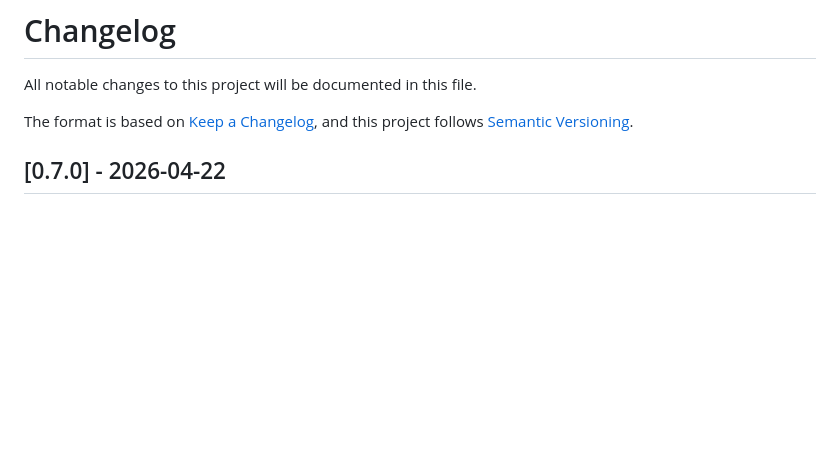
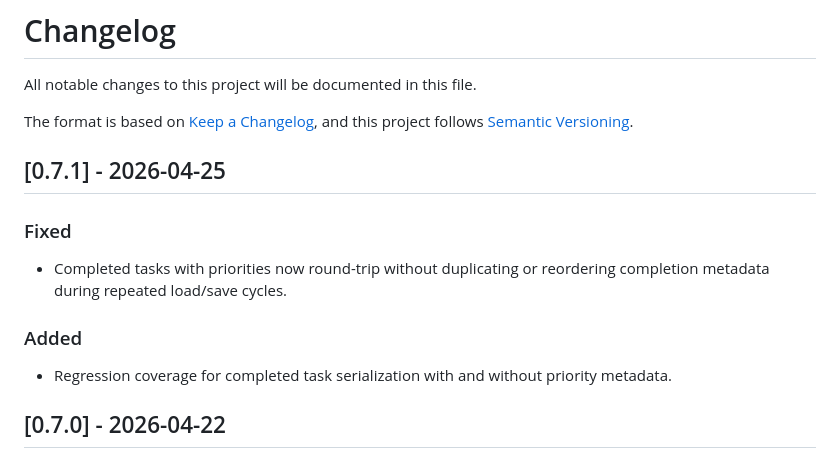
Before and after one commit to viper3400/pydo, a Markdown page: CHANGELOG.md, the part around the change. Rendered like a GitHub page; blank space fills up the shorter version.

Commit message:
docs: update changelog for v0.7.1

```diff
--- a/CHANGELOG.md
+++ b/CHANGELOG.md
@@ -4,6 +4,14 @@ All notable changes to this project will be documented in this file.
 
 The format is based on [Keep a Changelog](https://keepachangelog.com/en/1.1.0/),
 and this project follows [Semantic Versioning](https://semver.org/spec/v2.0.0.html).
+
+## [0.7.1] - 2026-04-25
+
+### Fixed
+- Completed tasks with priorities now round-trip without duplicating or reordering completion metadata during repeated load/save cycles.
+
+### Added
+- Regression coverage for completed task serialization with and without priority metadata.
 
 ## [0.7.0] - 2026-04-22
 
```
